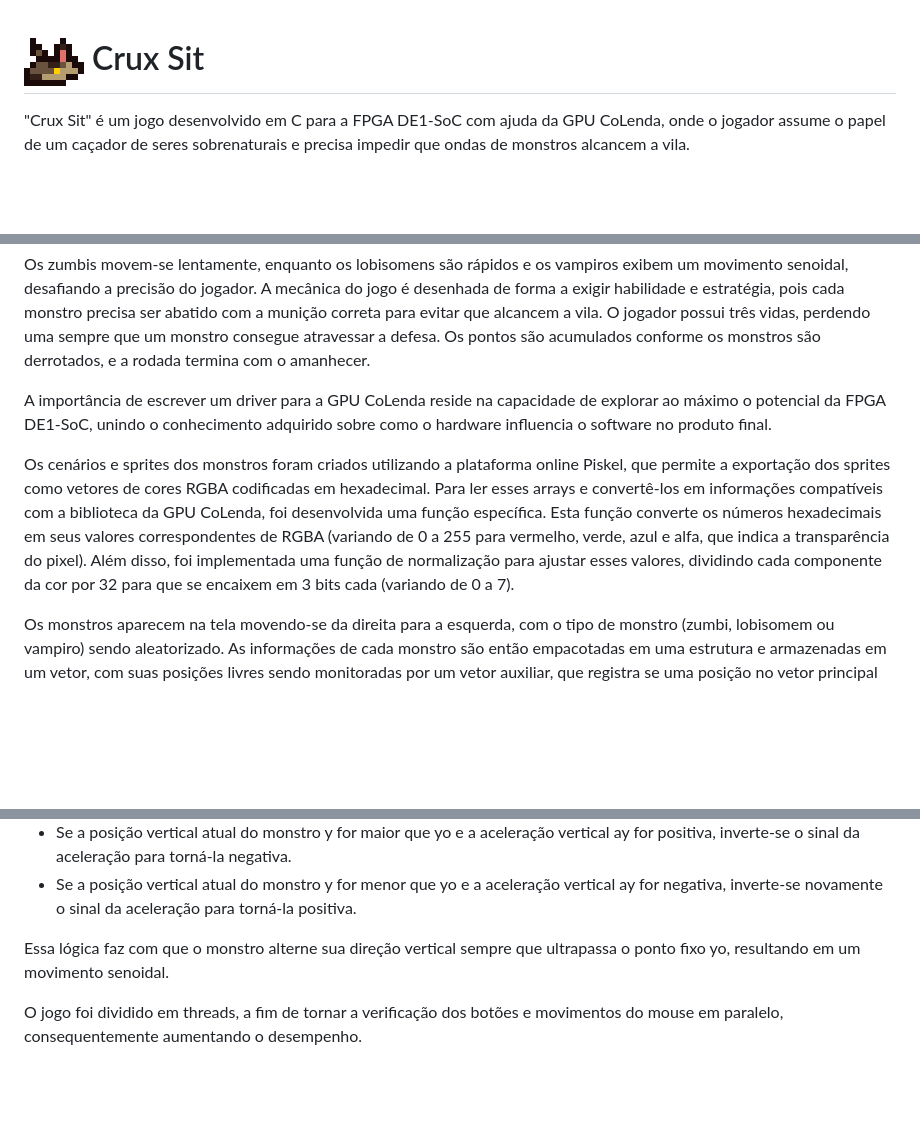
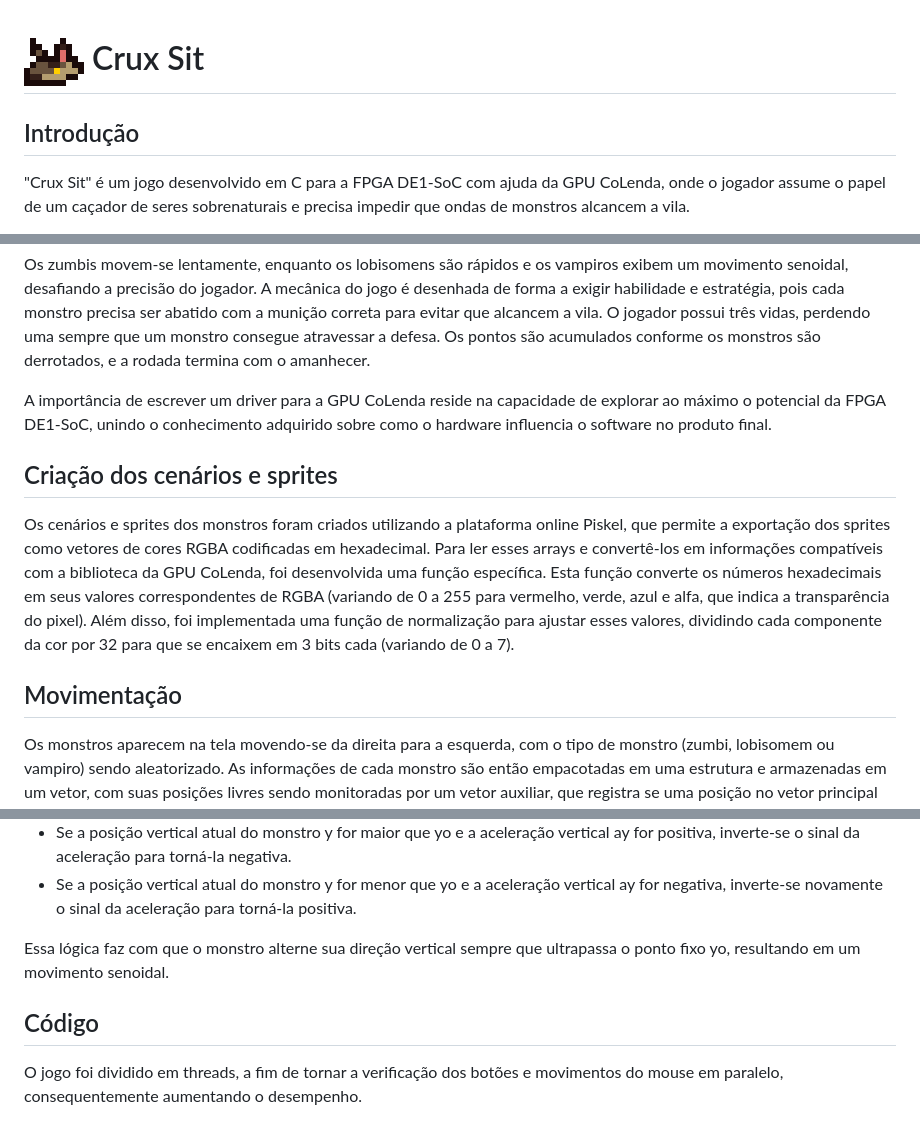
Before and after one commit to ZeDaManga01/Crux-Sit, a Markdown page: README.md, 3 parts joined by grey strips. Rendered like a GitHub page; blank space fills up the shorter version.

```diff
--- a/README.md
+++ b/README.md
@@ -1,4 +1,6 @@
 # ![Icon](docs/icon.png) Crux Sit
+## Introdução
+
 "Crux Sit" é um jogo desenvolvido em C para a FPGA DE1-SoC com ajuda da GPU CoLenda, onde o jogador assume o papel de um caçador de seres sobrenaturais e precisa impedir que ondas de monstros alcancem a vila.
 
 O jogo apresenta três tipos de monstros: zumbis, lobisomens e vampiros. Cada tipo de monstro possui atributos únicos que influenciam sua movimentação e exigem diferentes tipos de munição para serem derrotados: bala normal para zumbis, bala de prata para lobisomens e dente de alho para vampiros.
@@ -7,7 +9,11 @@ Os zumbis movem-se lentamente, enquanto os lobisomens são rápidos e os vampiro
 
 A importância de escrever um driver para a GPU CoLenda reside na capacidade de explorar ao máximo o potencial da FPGA DE1-SoC, unindo o conhecimento adquirido sobre como o hardware influencia o software no produto final.
 
+## Criação dos cenários e sprites
+
 Os cenários e sprites dos monstros foram criados utilizando a plataforma online Piskel, que permite a exportação dos sprites como vetores de cores RGBA codificadas em hexadecimal. Para ler esses arrays e convertê-los em informações compatíveis com a biblioteca da GPU CoLenda, foi desenvolvida uma função específica. Esta função converte os números hexadecimais em seus valores correspondentes de RGBA (variando de 0 a 255 para vermelho, verde, azul e alfa, que indica a transparência do pixel). Além disso, foi implementada uma função de normalização para ajustar esses valores, dividindo cada componente da cor por 32 para que se encaixem em 3 bits cada (variando de 0 a 7).
+
+## Movimentação
 
 Os monstros aparecem na tela movendo-se da direita para a esquerda, com o tipo de monstro (zumbi, lobisomem ou vampiro) sendo aleatorizado. As informações de cada monstro são então empacotadas em uma estrutura e armazenadas em um vetor, com suas posições livres sendo monitoradas por um vetor auxiliar, que registra se uma posição no vetor principal está ocupada por uma entidade ou não.
 
@@ -23,4 +29,6 @@ Como mencionado anteriormente, os vampiros voam em senóides, e os lobisomens co
 
 Essa lógica faz com que o monstro alterne sua direção vertical sempre que ultrapassa o ponto fixo yo, resultando em um movimento senoidal.
 
+## Código
+
 O jogo foi dividido em threads, a fim de tornar a verificação dos botões e movimentos do mouse em paralelo, consequentemente aumentando o desempenho.
```
